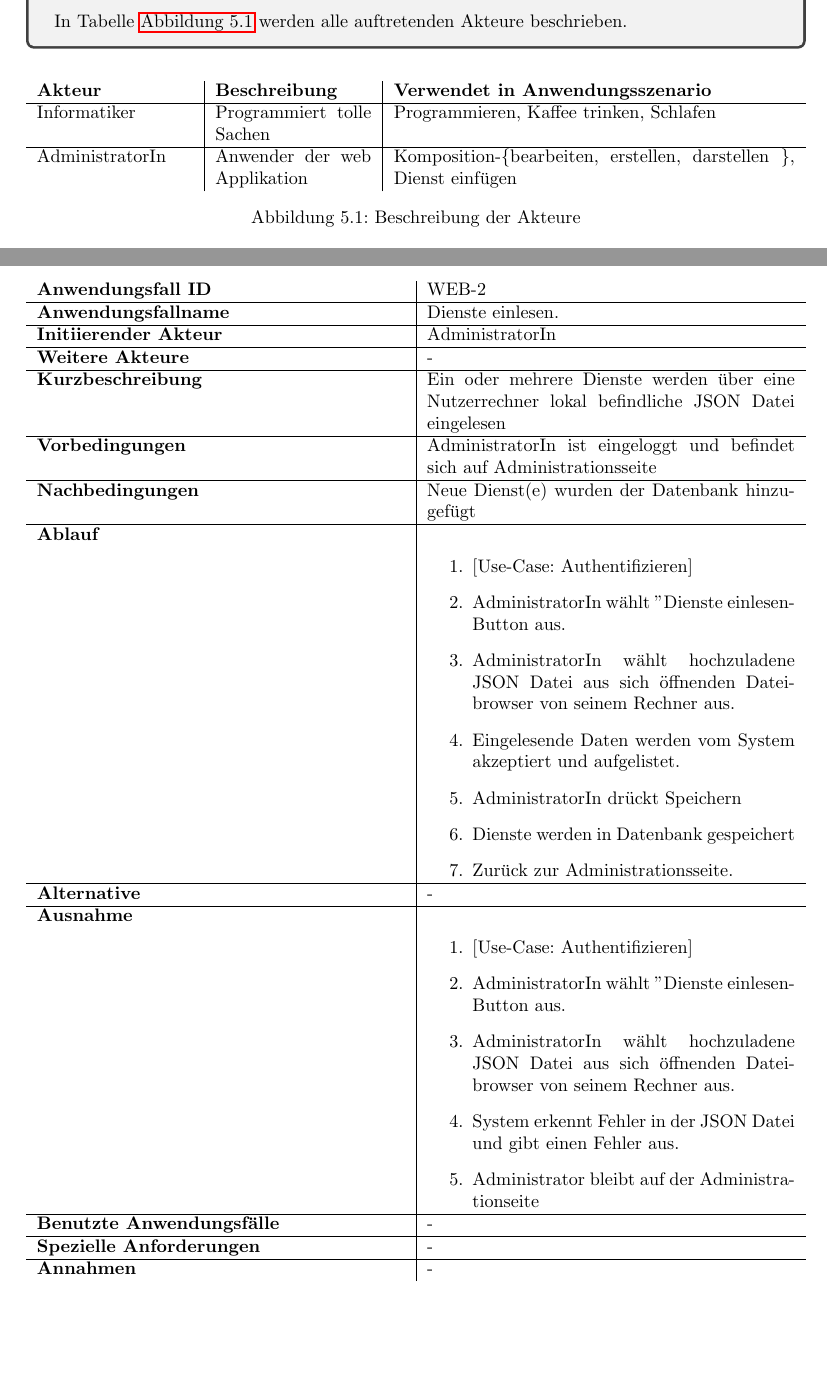
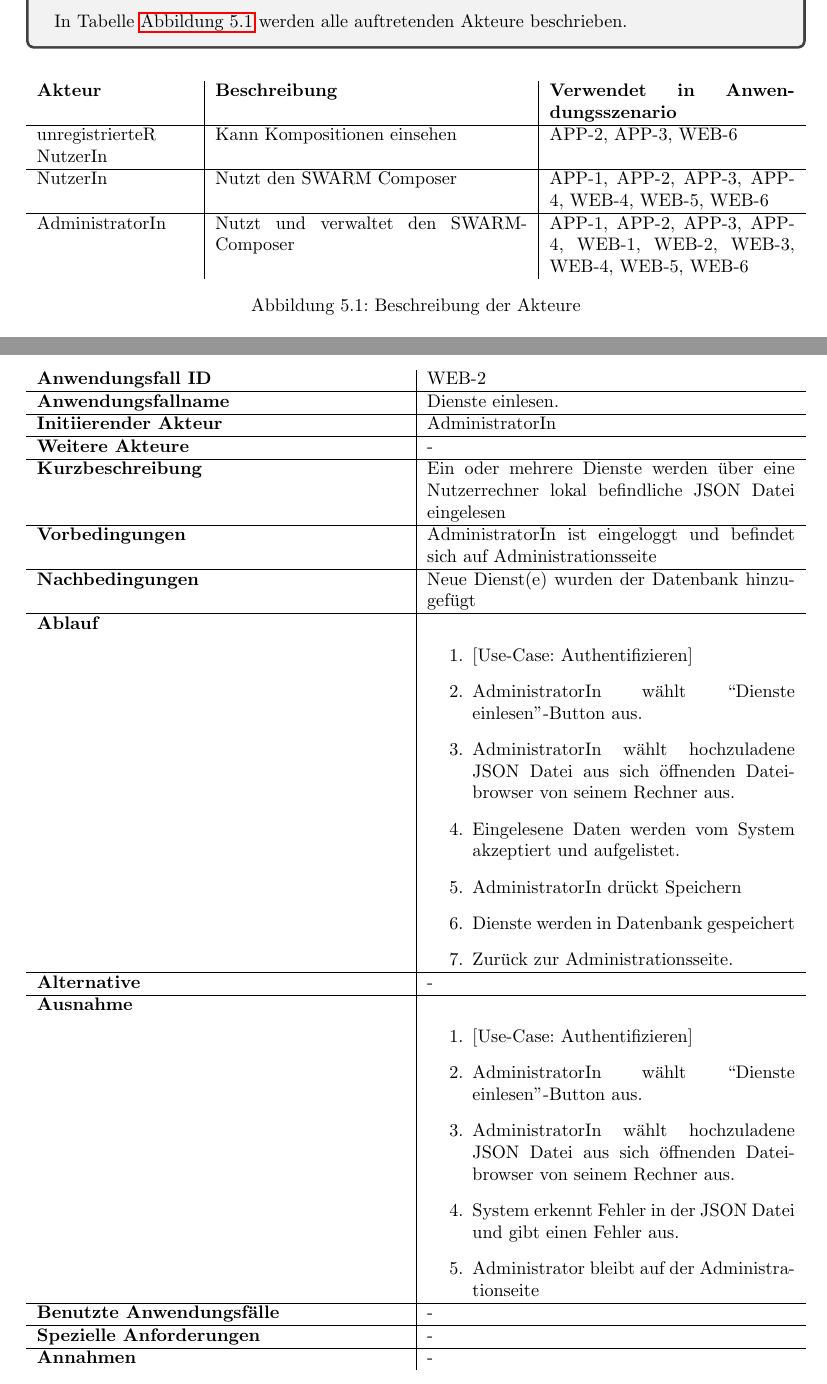
Before and after one commit to miralys1/sopro, a LaTeX document (pflichtenheft/pflichtenheft.tex, which reads pflichtenheft/kapitel/produktfunktionen.tex): two parts of pages 8 and 12 of 22, joined at a grey line, cut so that both start at the same text, the shorter picture padded with empty space. Compiled offline with pdfLaTeX.

Commit message:
HSR3105B-6: Akteuere zur Tabelle hinzugefügt

```diff
--- a/pflichtenheft/kapitel/produktfunktionen.tex
+++ b/pflichtenheft/kapitel/produktfunktionen.tex
@@ -11,10 +11,11 @@
 \begin{figure}[h]
 	\centering
 
-	\begin{tabularx}{\textwidth}{ p{.2\textwidth} | p{.2\textwidth} | X }
+	\begin{tabularx}{\textwidth}{ p{.2\textwidth} | p{.4\textwidth} | X }
 		\textbf{Akteur} & \textbf{Beschreibung} & \textbf{Verwendet in Anwendungsszenario} \\ \hline
-		Informatiker & Programmiert tolle Sachen & Programmieren, Kaffee trinken, Schlafen \\ \hline
-		AdministratorIn & Anwender der web Applikation & Komposition-\{bearbeiten, erstellen, darstellen \}, Dienst einfügen
+		unregistrierteR NutzerIn & Kann Kompositionen einsehen & APP-2, APP-3, WEB-6
+		\\ \hline NutzerIn & Nutzt den SWARM Composer & APP-1, APP-2, APP-3, APP-4, WEB-4, WEB-5, WEB-6
+		\\ \hline AdministratorIn & Nutzt und verwaltet den SWARM-Composer & APP-1, APP-2, APP-3, APP-4, WEB-1, WEB-2, WEB-3, WEB-4, WEB-5, WEB-6
 	\end{tabularx}
 
 	\caption{Beschreibung der Akteure}
@@ -139,9 +140,9 @@
 		\textbf{Ablauf} &
 		\begin{enumerate}
 			\item [1.] [Use-Case: Authentifizieren]
-			\item [2.] AdministratorIn wählt "Dienste einlesen"-Button aus.
+			\item [2.] AdministratorIn wählt ``Dienste einlesen''-Button aus.
 			\item [3.] AdministratorIn wählt hochzuladene JSON Datei aus sich öffnenden Dateibrowser von seinem Rechner aus.
-			\item [4.] Eingelesende Daten werden vom System akzeptiert und aufgelistet.
+			\item [4.] Eingelesene Daten werden vom System akzeptiert und aufgelistet.
 			\item [5.] AdministratorIn drückt Speichern
 			\item [6.] Dienste werden in Datenbank gespeichert
 			\item [7.] Zurück zur Administrationsseite.
@@ -150,7 +151,7 @@
 		\textbf{Ausnahme} &
 		\begin{enumerate}
 			\item [1.]  [Use-Case: Authentifizieren]
-			\item [2.]  AdministratorIn wählt "Dienste einlesen"-Button aus.
+			\item [2.]  AdministratorIn wählt ``Dienste einlesen''-Button aus.
 			\item [3.]  AdministratorIn wählt hochzuladene JSON Datei aus sich öffnenden Dateibrowser von seinem Rechner aus.
 			\item [4.]  System erkennt Fehler in der JSON Datei und gibt einen Fehler aus.
 			\item [5.]  Administrator bleibt auf der Administrationseite
```
